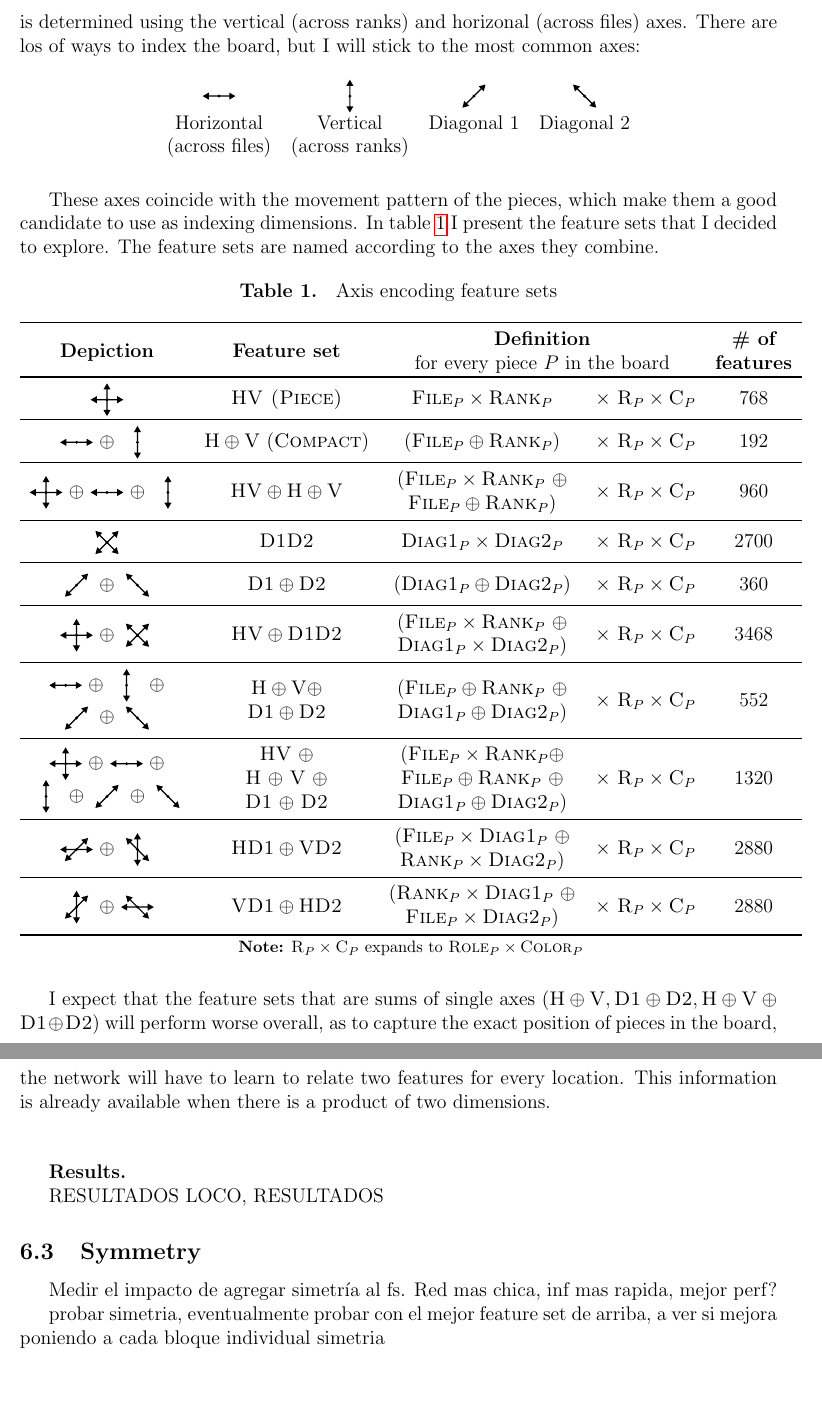
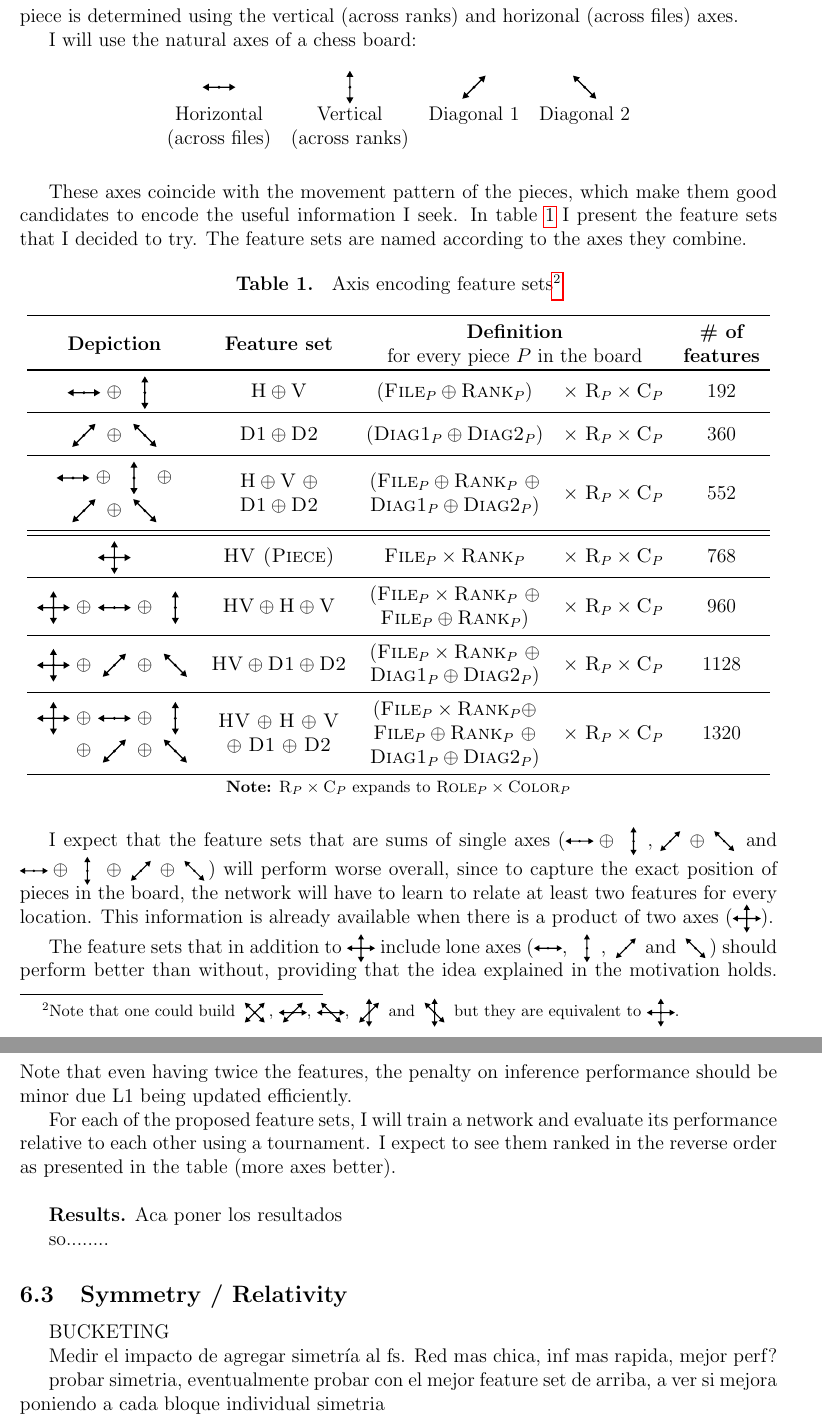
Before and after one commit to mlomb/cs-master-thesis-doc, a LaTeX thesis (thesis/main.tex, which reads thesis/6_experiments.tex): two parts of pages 26 and 27 of 34, joined at a grey line, cut so that both start at the same text, the shorter picture padded with empty space. Compiled offline with pdfLaTeX.

Commit message:
first experiment rewrite

```diff
--- a/thesis/6_experiments.tex
+++ b/thesis/6_experiments.tex
@@ -75,7 +76,9 @@ What if we add a feature which describes \enquote{\textit{there is a $\white$ Wh
 
 More examples of this behaviour can be found in Appendix \ref{appendix:axis_samples}, showcasing diagonal patterns and the $\knight$ Knight movements, although they do not move straight through axes. \\
 
-\textbf{Experiment.} In this first experiment, I will explore different positional encodings for the pieces on the board, combining the available axes. The canonical \featureset{Piece} feature set encodes each piece's position using the square it is located. Note that this is the same thing as encoding the position for a piece $P$ as $\featureset{File}_{P} \times \featureset{Rank}_{P}$. So the position of each piece is determined using the vertical (across ranks) and horizonal (across files) axes. There are los of ways to index the board, but I will stick to the most common axes:
+\textbf{Experiment.} In this first experiment, I will explore combinations of positional encodings for the pieces on the board, using the available axes. The canonical \featureset{Piece} feature set encodes each piece's position using the square it is located. Note that this is the same thing as encoding the position for a piece $P$ as $\featureset{File}_{P} \times \featureset{Rank}_{P}$. So the position of each piece is determined using the vertical (across ranks) and horizonal (across files) axes.
+
+I will use the natural axes of a chess board:
 
 \begin{table}[H]
 \centering
@@ -86,10 +89,10 @@ Horizontal & Vertical & Diagonal 1 & Diagonal 2 \\
 \end{tabular}
 \end{table}
 
-These axes coincide with the movement pattern of the pieces, which make them a good candidate to use as indexing dimensions. In table \ref{tab:axis_encoding} I present the feature sets that I decided to explore. The feature sets are named according to the axes they combine.
+These axes coincide with the movement pattern of the pieces, which make them good candidates to encode the useful information I seek. In table \ref{tab:axis_encoding} I present the feature sets that I decided to try. The feature sets are named according to the axes they combine.
 
 \begin{table}[H]
-\caption{Axis encoding feature sets}
+\caption{Axis encoding feature sets\protect\footnotemark}
 \label{tab:axis_encoding}
 \centering
 
@@ -99,25 +102,21 @@ These axes coincide with the movement pattern of the pieces, which make them a g
 \toprule
 \bf Depiction & \bf Feature set & \multicolumn{2}{c}{\makecell{\bf Definition\\for every piece $P$ in the board}} & \bf \makecell{\# of\\features} \\
 \toprule
+\axisarrows{H} $\oplus$ \axisarrows{V} & $\featureset{H} \oplus \featureset{V}$ & $(\featureset{File}_{P} \oplus \featureset{Rank}_{P})$ & \rolecolor & 192 \\
+\midrule
+\axisarrows{D1} $\oplus$ \axisarrows{D2} & $\featureset{D1} \oplus \featureset{D2}$ & $(\featureset{Diag1}_{P} \oplus \featureset{Diag2}_{P})$ & \rolecolor & 360 \\
+\midrule
+\makecell{\axisarrows{H} $\oplus$ \axisarrows{V} $\oplus$ \\ \axisarrows{D1} $\oplus$ \axisarrows{D2}} & \makecell{$\featureset{H} \oplus \featureset{V}$ $\oplus$ \\ $\featureset{D1} \oplus \featureset{D2}$} & \makecell{$(\featureset{File}_{P} \oplus \featureset{Rank}_{P}$ $\oplus$ \\ $\featureset{Diag1}_{P} \oplus \featureset{Diag2}_{P})$} & \rolecolor & 552 \\
+\midrule
+% ------------------------------------
+\midrule
 \axisarrows{HV} & \featureset{HV (Piece)} & $\featureset{File}_{P} \times \featureset{Rank}_{P}$ & \rolecolor & 768 \\
-\midrule
-\axisarrows{H} $\oplus$ \axisarrows{V} & $\featureset{H} \oplus \featureset{V}$ (\featureset{Compact}) & $(\featureset{File}_{P} \oplus \featureset{Rank}_{P})$ & \rolecolor & 192 \\
 \midrule
 \axisarrows{HV} $\oplus$ \axisarrows{H} $\oplus$ \axisarrows{V} & $\featureset{HV} \oplus \featureset{H} \oplus \featureset{V}$ & \makecell{$(\featureset{File}_{P} \times \featureset{Rank}_{P}$ $\oplus$ \\ $\featureset{File}_{P} \oplus \featureset{Rank}_{P})$} & \rolecolor & 960 \\
 \midrule
-\axisarrows{D1D2} & \featureset{D1D2} &  $\featureset{Diag1}_{P} \times \featureset{Diag2}_{P}$ & \rolecolor & 2700 \\
+\axisarrows{HV} $\oplus$ \axisarrows{D1} $\oplus$ \axisarrows{D2} & $\featureset{HV} \oplus \featureset{D1} \oplus \featureset{D2}$ & \makecell{$(\featureset{File}_{P} \times \featureset{Rank}_{P}$ $\oplus$ \\ $\featureset{Diag1}_{P} \oplus \featureset{Diag2}_{P})$} & \rolecolor & 1128 \\
 \midrule
-\axisarrows{D1} $\oplus$ \axisarrows{D2} & $\featureset{D1} \oplus \featureset{D2}$ & $(\featureset{Diag1}_{P} \oplus \featureset{Diag2}_{P})$ & \rolecolor & 360 \\
-\midrule
-\axisarrows{HV} $\oplus$ \axisarrows{D1D2} & $\featureset{HV} \oplus \featureset{D1D2}$ & \makecell{$(\featureset{File}_{P} \times \featureset{Rank}_{P}$ $\oplus$ \\ $\featureset{Diag1}_{P} \times \featureset{Diag2}_{P})$} & \rolecolor & 3468 \\
-\midrule
-\makecell{\axisarrows{H} $\oplus$ \axisarrows{V} $\oplus$ \\ \axisarrows{D1} $\oplus$ \axisarrows{D2}} & \makecell{$\featureset{H} \oplus \featureset{V} \oplus$ \\ $\featureset{D1} \oplus \featureset{D2}$} & \makecell{$(\featureset{File}_{P} \oplus \featureset{Rank}_{P}$ $\oplus$ \\ $\featureset{Diag1}_{P} \oplus \featureset{Diag2}_{P})$} & \rolecolor & 552 \\
-\midrule
-\makecell{\axisarrows{HV} $\oplus$ \axisarrows{H} $\oplus$ \\ \axisarrows{V} $\oplus$ \axisarrows{D1} $\oplus$ \axisarrows{D2}} & \makecell{\featureset{HV} $\oplus$ \\\featureset{H} $\oplus$ \featureset{V} $\oplus$ \\\featureset{D1} $\oplus$ \featureset{D2}} & \makecell{$(\featureset{File}_{P} \times \featureset{Rank}_{P} \oplus$ \\ $\featureset{File}_{P} \oplus \featureset{Rank}_{P}$ $\oplus$ \\ $\featureset{Diag1}_{P} \oplus \featureset{Diag2}_{P})$} & \rolecolor & 1320 \\
-\midrule
-\axisarrows{HD1} $\oplus$ \axisarrows{VD2} & $\featureset{HD1} \oplus \featureset{VD2}$ & \makecell{$(\featureset{File}_{P} \times \featureset{Diag1}_{P}$ $\oplus$ \\ $\featureset{Rank}_{P} \times \featureset{Diag2}_{P})$} & \rolecolor & 2880 \\
-\midrule
-\axisarrows{VD1} $\oplus$ \axisarrows{HD2} & $\featureset{VD1} \oplus \featureset{HD2}$ & \makecell{$(\featureset{Rank}_{P} \times \featureset{Diag1}_{P}$ $\oplus$ \\ $\featureset{File}_{P} \times \featureset{Diag2}_{P})$} & \rolecolor & 2880 \\
+\makecell{\axisarrows{HV} $\oplus$ \axisarrows{H} $\oplus$ \axisarrows{V} \\ \hspace{0.7cm} $\oplus$ \axisarrows{D1} $\oplus$ \axisarrows{D2}} & \makecell{\featureset{HV} $\oplus$ \featureset{H} $\oplus$ \featureset{V} \\ $\oplus$ \featureset{D1} $\oplus$ \featureset{D2}} & \makecell{$(\featureset{File}_{P} \times \featureset{Rank}_{P} \oplus$ \\ $\featureset{File}_{P} \oplus \featureset{Rank}_{P}$ $\oplus$ \\ $\featureset{Diag1}_{P} \oplus \featureset{Diag2}_{P})$} & \rolecolor & 1320 \\
 \bottomrule
 
 \multicolumn{5}{c}{\footnotesize \textbf{Note:} $\featureset{R}_{P} \times \featureset{C}_{P}$ expands to $\featureset{Role}_{P} \times \featureset{Color}_{P}$}
@@ -126,15 +125,24 @@ These axes coincide with the movement pattern of the pieces, which make them a g
 
 \end{table}
 
-I expect that the feature sets that are sums of single axes ($\featureset{H} \oplus \featureset{V}, \featureset{D1} \oplus \featureset{D2}, \featureset{H} \oplus \featureset{V} \oplus \featureset{D1} \oplus \featureset{D2}$) will perform worse overall, as to capture the exact position of pieces in the board, the network will have to learn to relate two features for every location. This information is already available when there is a product of two dimensions.
+\footnotetext{Note that one could build \axisarrowsSM{D1D2}, \axisarrowsSM{HD1}, \axisarrowsSM{HD2}, \axisarrowsSM{VD1} and \axisarrowsSM{VD2} but they are equivalent to \axisarrowsSM{HV}.}
 
-\vspace{1cm}
 
-\textbf{Results.}
+I expect that the feature sets that are sums of single axes ($\axisarrowsSM{H} \oplus \axisarrowsSM{V}, \axisarrowsSM{D1} \oplus \axisarrowsSM{D2}$ and $\axisarrowsSM{H} \oplus \axisarrowsSM{V} \oplus \axisarrowsSM{D1} \oplus \axisarrowsSM{D2}$) will perform worse overall, since to capture the exact position of pieces in the board, the network will have to learn to relate at least two features for every location. This information is already available when there is a product of two axes (\axisarrowsSM{HV}).
 
-RESULTADOS LOCO, RESULTADOS
+The feature sets that in addition to \axisarrowsSM{HV} include lone axes (\axisarrowsSM{H}, \axisarrowsSM{V}, \axisarrowsSM{D1} and \axisarrowsSM{D2}) should perform better than without, providing that the idea explained in the motivation holds.
+Note that even having twice the features, the penalty on inference performance should be minor due L1 being updated efficiently.
 
-\subsection{Symmetry}
+For each of the proposed feature sets, I will train a network and evaluate its performance relative to each other using a tournament. I expect to see them ranked in the reverse order as presented in the table (more axes better). \\
+
+\textbf{Results.} Aca poner los resultados
+
+so........
+
+
+\subsection{Symmetry / Relativity}
+
+BUCKETING
 
 Medir el impacto de agregar simetría al fs. Red mas chica, inf mas rapida, mejor perf?
 
```
Also changed, not shown: thesis/6_experiments.tex (8 more changed lines).
